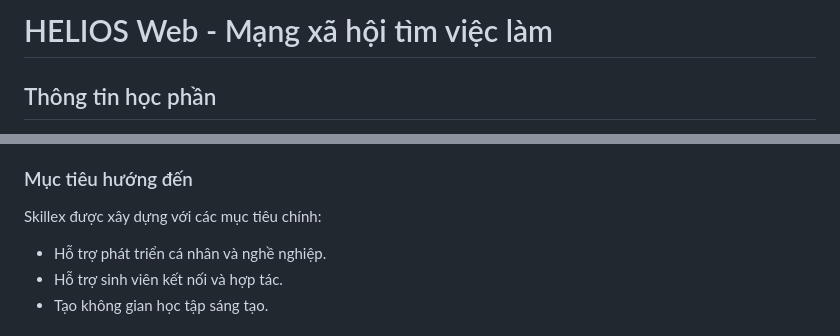
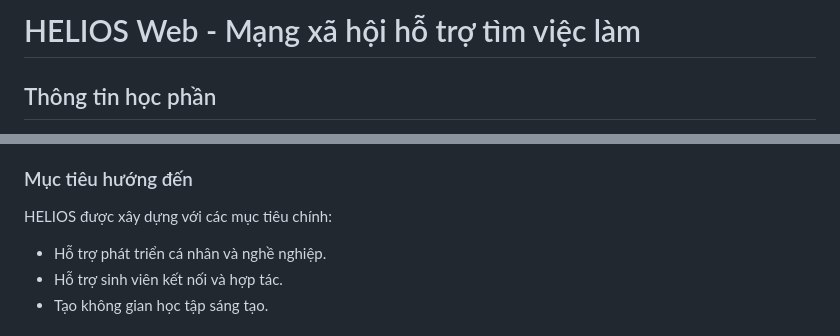
Before and after one commit to 31231025039/HELIOS_SOCIALWEB_FINAL, a Markdown page: README.md, 2 parts joined by grey strips. GitHub-like rendering.

```diff
--- a/README.md
+++ b/README.md
@@ -1,4 +1,4 @@
-# HELIOS Web - Mạng xã hội tìm việc làm
+# HELIOS Web - Mạng xã hội hỗ trợ tìm việc làm
 ## Thông tin học phần
 - Môn học: Phát triển ứng dụng Web
 - Mã học phần: 26D1INF50901401
@@ -50,7 +31,7 @@ Skillex hướng đến hai nhóm đối tượng chính:
 Điểm đặc biệt là mỗi người dùng có thể vừa là người học, vừa là người kết nối, vừa là người tìm kiếm cơ hội, tạo nên một hệ sinh thái linh hoạt.
 
 ### Mục tiêu hướng đến
-Skillex được xây dựng với các mục tiêu chính:
+HELIOS được xây dựng với các mục tiêu chính:
 - Hỗ trợ phát triển cá nhân và nghề nghiệp.
 - Hỗ trợ sinh viên kết nối và hợp tác.
 - Tạo không gian học tập sáng tạo.
```
Also changed, not shown: other parts of README.md (+3 -22 lines).
